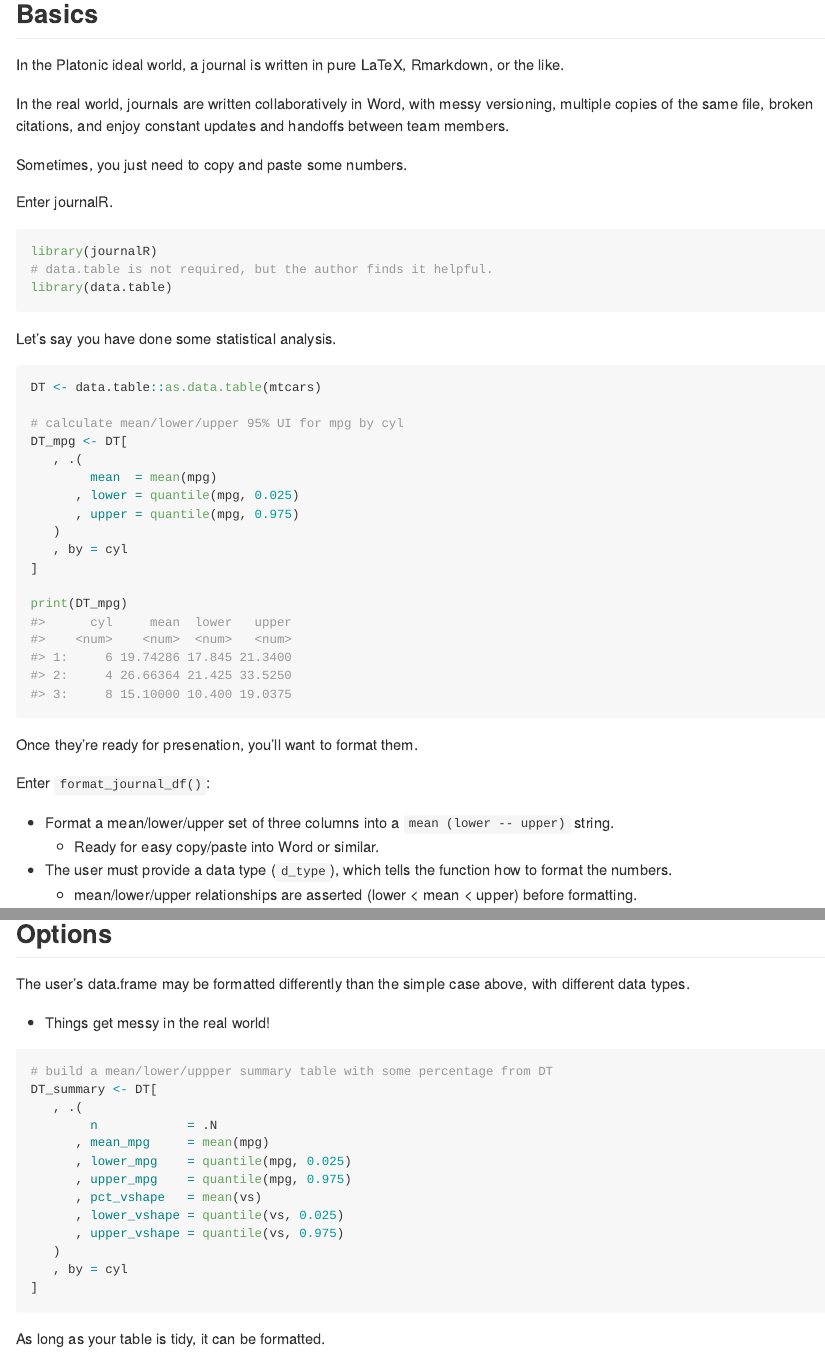
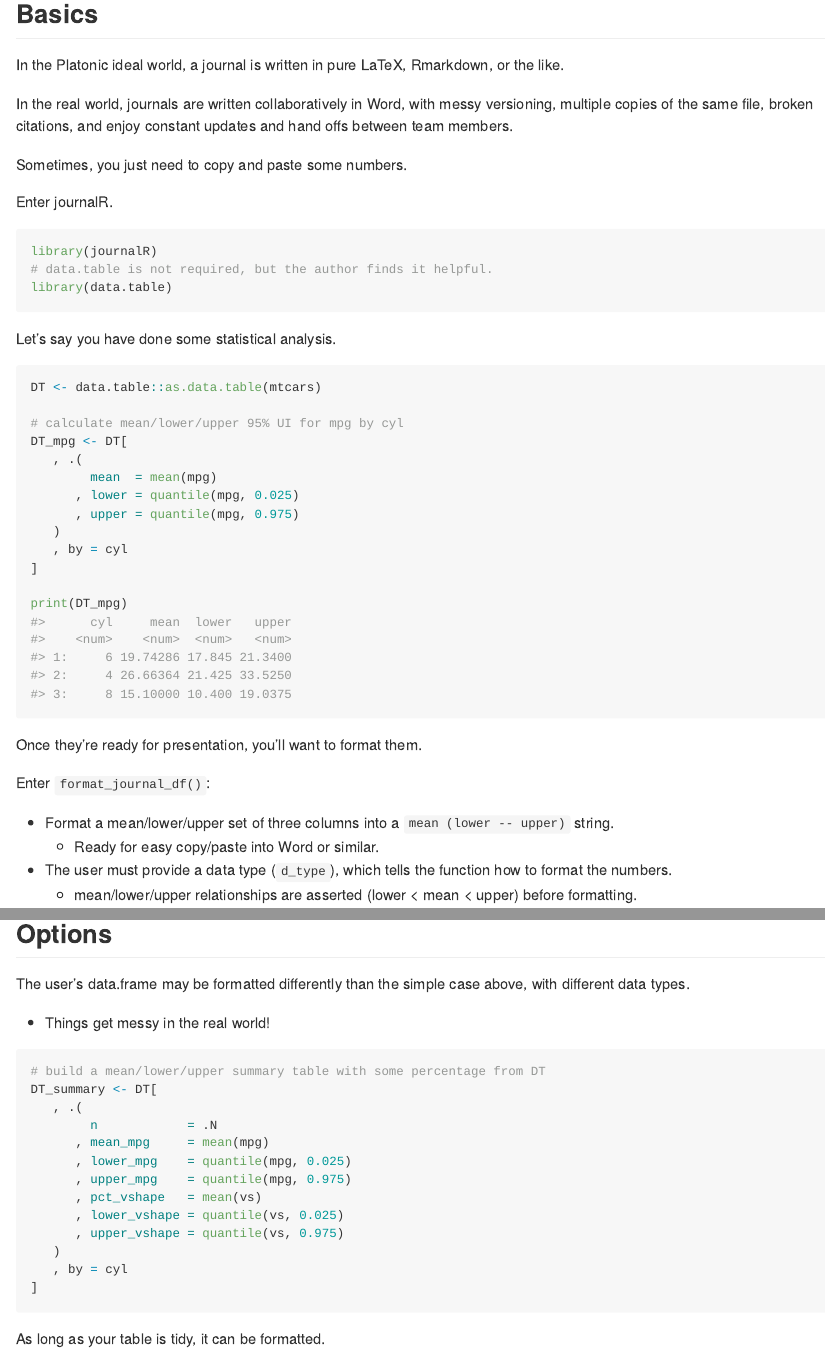
Before and after one commit to epi-sam/journalR, an R Markdown document (README.Rmd): the page in a window 1100 px wide, from 360 px down, and a second part further down, joined at a grey line. Rendered offline with R 4.5, knitr and Pandoc, with nearby package versions; some code elsewhere in the file could not run offline.

Commit message:
readme spellcheck

````diff
--- a/README.Rmd
+++ b/README.Rmd
@@ -40,7 +40,7 @@ the like.
 
 In the real world, journals are written collaboratively in Word, with messy
 versioning, multiple copies of the same file, broken citations, and enjoy
-constant updates and handoffs between team members.
+constant updates and hand offs between team members.
 
 Sometimes, you just need to copy and paste some numbers.
 
@@ -70,7 +70,7 @@ DT_mpg <- DT[
 print(DT_mpg)
 ```
 
-Once they're ready for presenation, you'll want to format them.
+Once they're ready for presentation, you'll want to format them.
 
 Enter `format_journal_df()`:
 
@@ -93,7 +93,7 @@ The user's data.frame may be formatted differently than the simple case above, w
 - Things get messy in the real world!
 
 ```{r options}
-# build a mean/lower/uppper summary table with some percentage from DT
+# build a mean/lower/upper summary table with some percentage from DT
 DT_summary <- DT[
    , .(
         n            = .N
````
Also changed, not shown: README.Rmd (4 more changed lines).
